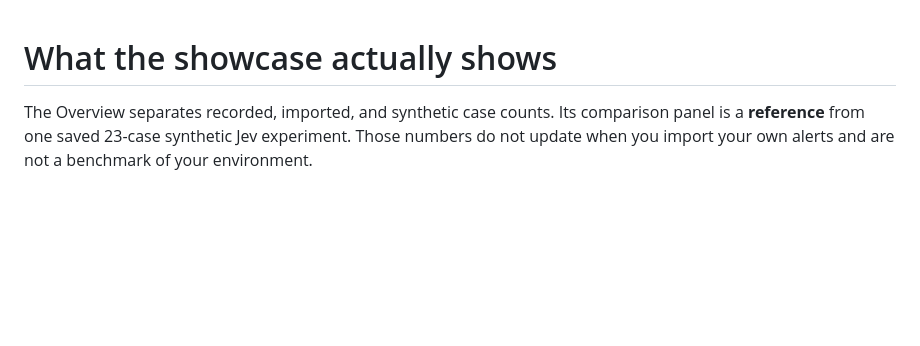
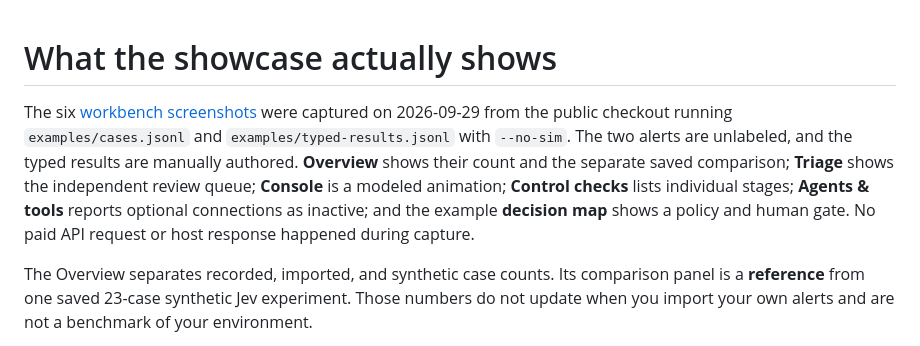
Before and after one commit to jahurier/northstar-soc-lab, a Markdown page: docs/showcase.md, the part around the change. Rendered like a GitHub page; blank space fills up the shorter version.

```diff
--- a/docs/showcase.md
+++ b/docs/showcase.md
@@ -1,4 +1,14 @@
 # What the showcase actually shows
+
+The six [workbench screenshots](../README.md#inside-the-local-workbench) were
+captured on 2026-09-29 from the public checkout running
+`examples/cases.jsonl` and `examples/typed-results.jsonl` with `--no-sim`.
+The two alerts are unlabeled, and the typed results are manually authored.
+**Overview** shows their count and the separate saved comparison; **Triage**
+shows the independent review queue; **Console** is a modeled animation;
+**Control checks** lists individual stages; **Agents & tools** reports optional
+connections as inactive; and the example **decision map** shows a policy and
+human gate. No paid API request or host response happened during capture.
 
 The Overview separates recorded, imported, and synthetic case counts. Its
 comparison panel is a **reference** from one saved 23-case synthetic Jev
```
Also changed, not shown: README.md (+27 -9 lines), docs/images/agents-tools.png (added), docs/images/console-pipeline.png (added), docs/images/control-checks.png (added), docs/images/decision-map-example.png (added), docs/images/overview.png (added), docs/images/triage.png (added), 3 other files.
